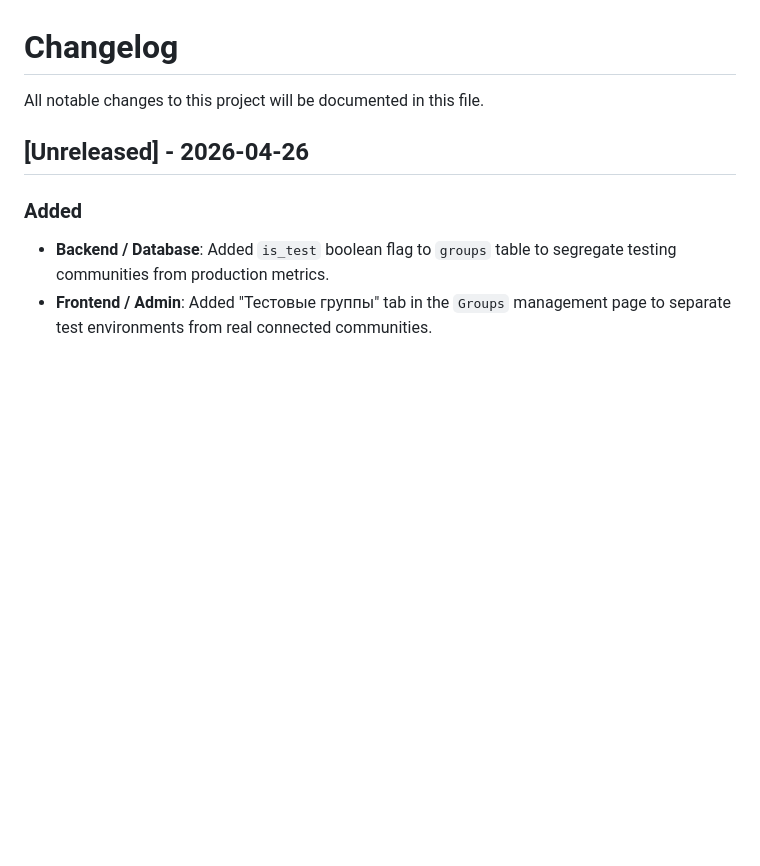
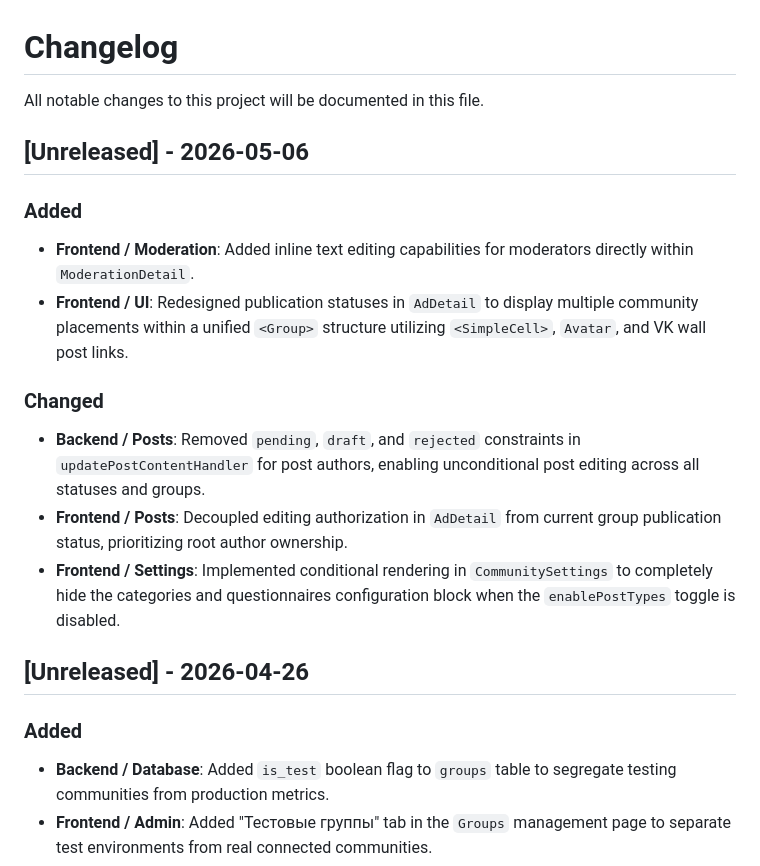
Before and after one commit to antondvinyaninov/vk_zooplaform_post, a Markdown page: CHANGELOG.md, the part around the change. Drawn GitHub-style; blank space fills up the shorter version.

```diff
--- a/CHANGELOG.md
+++ b/CHANGELOG.md
@@ -1,6 +1,18 @@
 # Changelog
 
 All notable changes to this project will be documented in this file.
+
+## [Unreleased] - 2026-05-06
+
+### Added
+- **Frontend / Moderation**: Added inline text editing capabilities for moderators directly within `ModerationDetail`.
+- **Frontend / UI**: Redesigned publication statuses in `AdDetail` to display multiple community placements within a unified `<Group>` structure utilizing `<SimpleCell>`, `Avatar`, and VK wall post links.
+
+### Changed
+- **Backend / Posts**: Removed `pending`, `draft`, and `rejected` constraints in `updatePostContentHandler` for post authors, enabling unconditional post editing across all statuses and groups.
+- **Frontend / Posts**: Decoupled editing authorization in `AdDetail` from current group publication status, prioritizing root author ownership.
+- **Frontend / Settings**: Implemented conditional rendering in `CommunitySettings` to completely hide the categories and questionnaires configuration block when the `enablePostTypes` toggle is disabled.
+
 
 ## [Unreleased] - 2026-04-26
 
```
Also changed, not shown: RELEASES.md (+13 -0 lines).
